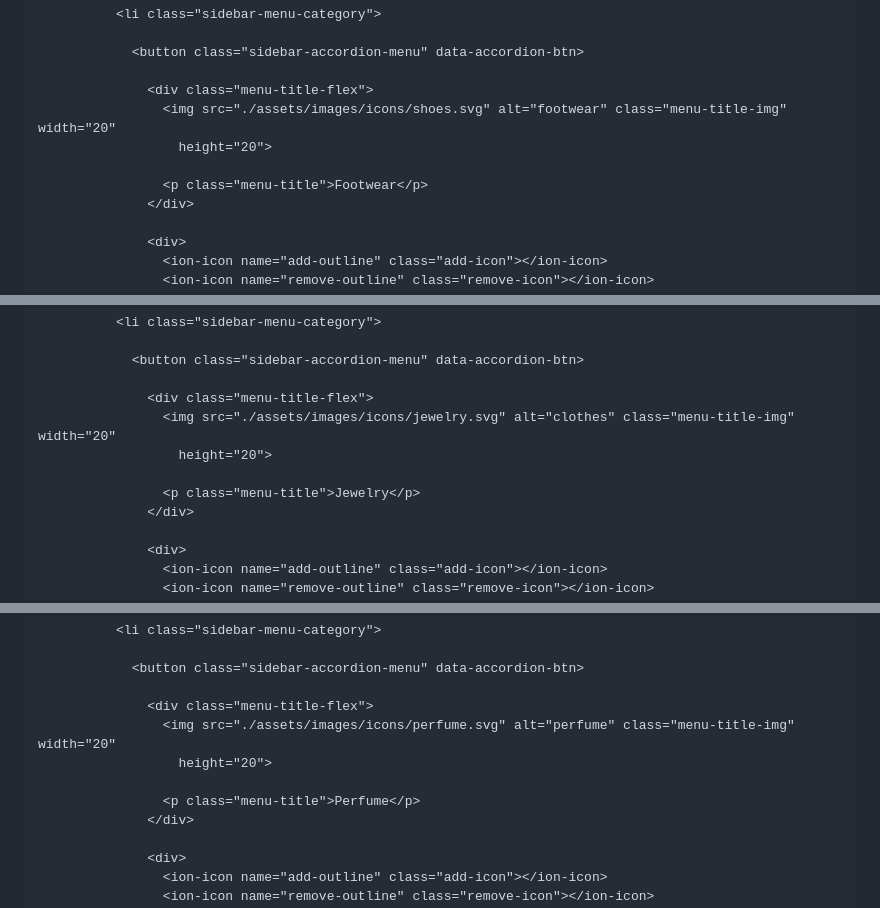
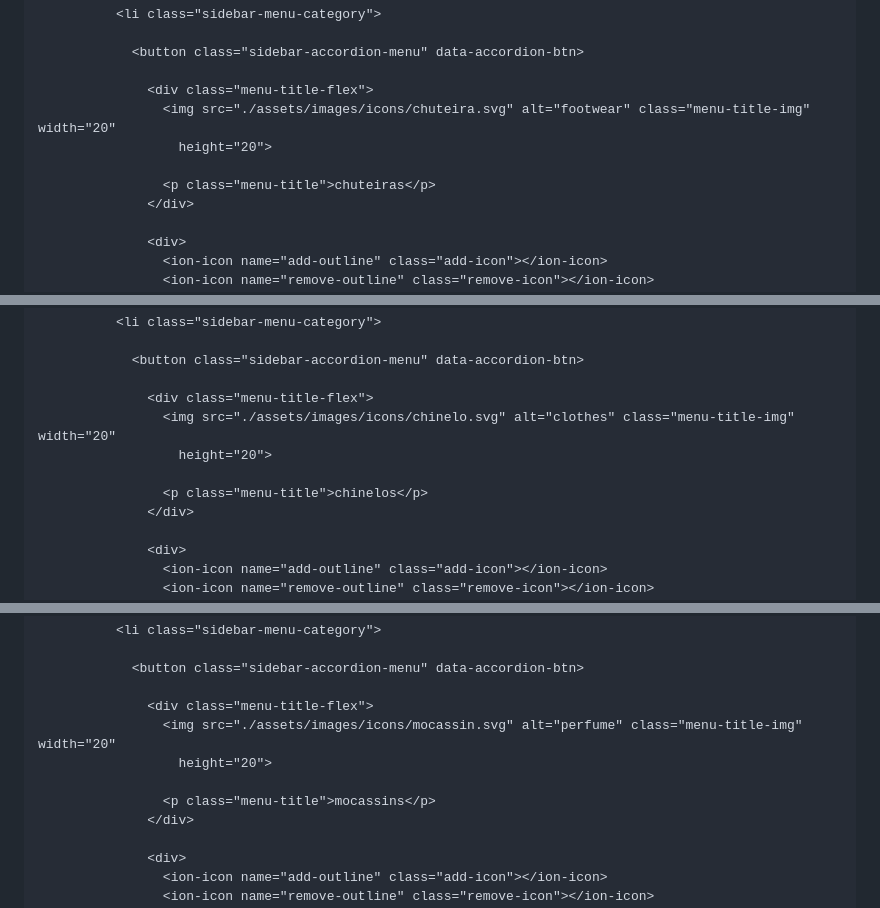
Before and after one commit to Pedro1dog/Meus-calcados, a Markdown page: README.md, 3 parts joined by grey strips. GitHub-like rendering.

```diff
--- a/README.md
+++ b/README.md
@@ -1112,10 +1112,10 @@
                 <button class="sidebar-accordion-menu" data-accordion-btn>
 
                   <div class="menu-title-flex">
-                    <img src="./assets/images/icons/shoes.svg" alt="footwear" class="menu-title-img" width="20"
+                    <img src="./assets/images/icons/chuteira.svg" alt="footwear" class="menu-title-img" width="20"
                       height="20">
 
-                    <p class="menu-title">Footwear</p>
+                    <p class="menu-title">chuteiras</p>
                   </div>
 
                   <div>
@@ -1164,10 +1164,10 @@
                 <button class="sidebar-accordion-menu" data-accordion-btn>
 
                   <div class="menu-title-flex">
-                    <img src="./assets/images/icons/jewelry.svg" alt="clothes" class="menu-title-img" width="20"
+                    <img src="./assets/images/icons/chinelo.svg" alt="clothes" class="menu-title-img" width="20"
                       height="20">
 
-                    <p class="menu-title">Jewelry</p>
+                    <p class="menu-title">chinelos</p>
                   </div>
 
                   <div>
@@ -1209,10 +1209,10 @@
                 <button class="sidebar-accordion-menu" data-accordion-btn>
 
                   <div class="menu-title-flex">
-                    <img src="./assets/images/icons/perfume.svg" alt="perfume" class="menu-title-img" width="20"
+                    <img src="./assets/images/icons/mocassin.svg" alt="perfume" class="menu-title-img" width="20"
                       height="20">
 
-                    <p class="menu-title">Perfume</p>
+                    <p class="menu-title">mocassins</p>
                   </div>
 
                   <div>
```
Also changed, not shown: other parts of README.md (+26 -26 lines).
